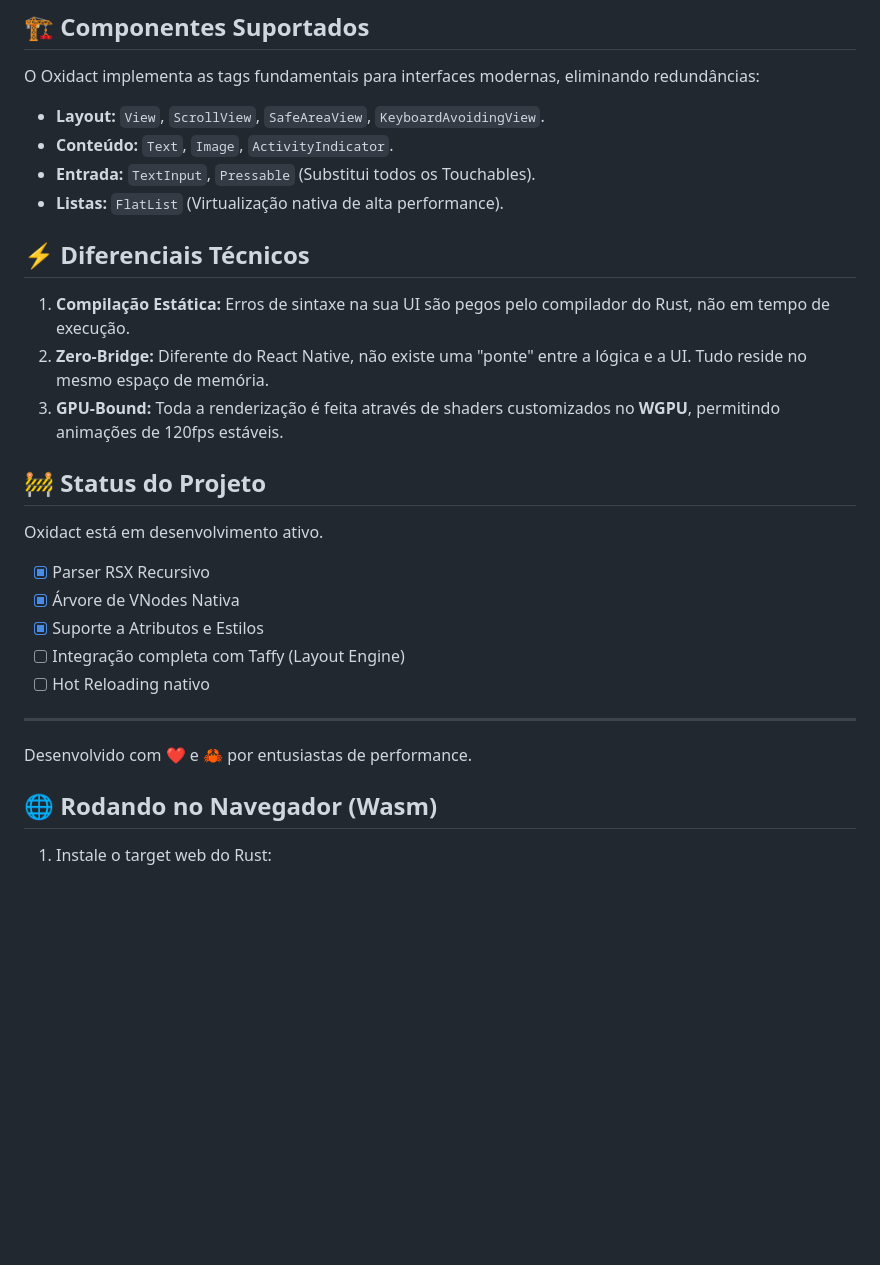
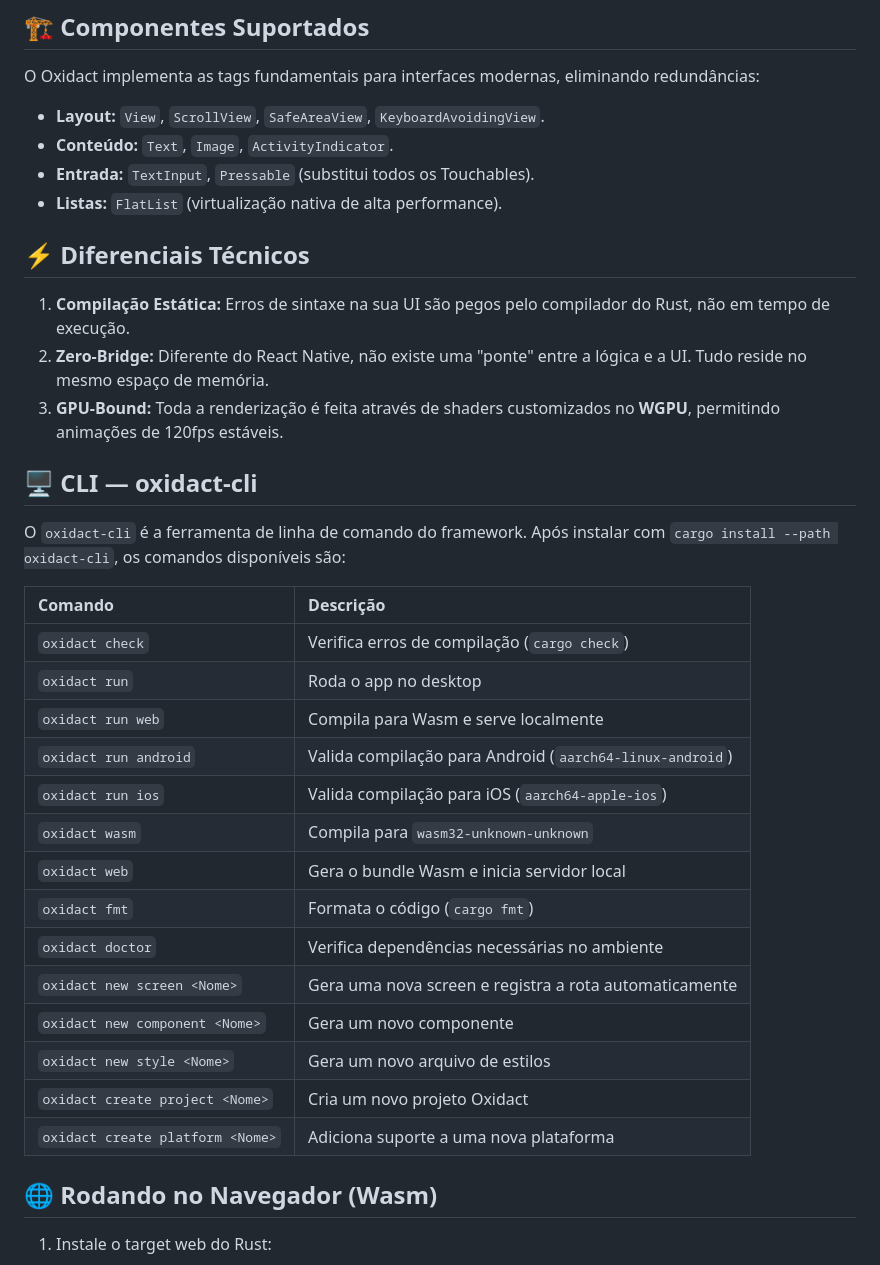
Before and after one commit to GabrielSilvaRodrigues/Oxidact, a Markdown page: README.md, the part around one of its changes. Rendered like a GitHub page; blank space fills up the shorter version.

```diff
--- a/README.md
+++ b/README.md
@@ -63,8 +63,8 @@ O Oxidact implementa as tags fundamentais para interfaces modernas, eliminando r
 
 - **Layout:** `View`, `ScrollView`, `SafeAreaView`, `KeyboardAvoidingView`.
 - **Conteúdo:** `Text`, `Image`, `ActivityIndicator`.
-- **Entrada:** `TextInput`, `Pressable` (Substitui todos os Touchables).
-- **Listas:** `FlatList` (Virtualização nativa de alta performance).
+- **Entrada:** `TextInput`, `Pressable` (substitui todos os Touchables).
+- **Listas:** `FlatList` (virtualização nativa de alta performance).
 
 ## ⚡ Diferenciais Técnicos
 
@@ -72,17 +72,26 @@ O Oxidact implementa as tags fundamentais para interfaces modernas, eliminando r
 2. **Zero-Bridge:** Diferente do React Native, não existe uma "ponte" entre a lógica e a UI. Tudo reside no mesmo espaço de memória.
 3. **GPU-Bound:** Toda a renderização é feita através de shaders customizados no **WGPU**, permitindo animações de 120fps estáveis.
 
-## 🚧 Status do Projeto
+## 🖥️ CLI — oxidact-cli
 
-Oxidact está em desenvolvimento ativo.
-- [x] Parser RSX Recursivo
-- [x] Árvore de VNodes Nativa
-- [x] Suporte a Atributos e Estilos
-- [ ] Integração completa com Taffy (Layout Engine)
-- [ ] Hot Reloading nativo
+O `oxidact-cli` é a ferramenta de linha de comando do framework. Após instalar com `cargo install --path oxidact-cli`, os comandos disponíveis são:
 
----
-Desenvolvido com ❤️ e 🦀 por entusiastas de performance.
+| Comando | Descrição |
+| :--- | :--- |
+| `oxidact check` | Verifica erros de compilação (`cargo check`) |
+| `oxidact run` | Roda o app no desktop |
+| `oxidact run web` | Compila para Wasm e serve localmente |
+| `oxidact run android` | Valida compilação para Android (`aarch64-linux-android`) |
+| `oxidact run ios` | Valida compilação para iOS (`aarch64-apple-ios`) |
+| `oxidact wasm` | Compila para `wasm32-unknown-unknown` |
+| `oxidact web` | Gera o bundle Wasm e inicia servidor local |
+| `oxidact fmt` | Formata o código (`cargo fmt`) |
+| `oxidact doctor` | Verifica dependências necessárias no ambiente |
+| `oxidact new screen <Nome>` | Gera uma nova screen e registra a rota automaticamente |
+| `oxidact new component <Nome>` | Gera um novo componente |
+| `oxidact new style <Nome>` | Gera um novo arquivo de estilos |
+| `oxidact create project <Nome>` | Cria um novo projeto Oxidact |
+| `oxidact create platform <Nome>` | Adiciona suporte a uma nova plataforma |
 
 ## 🌐 Rodando no Navegador (Wasm)
 
```
Also changed, not shown: other parts of README.md (+25 -18 lines).
